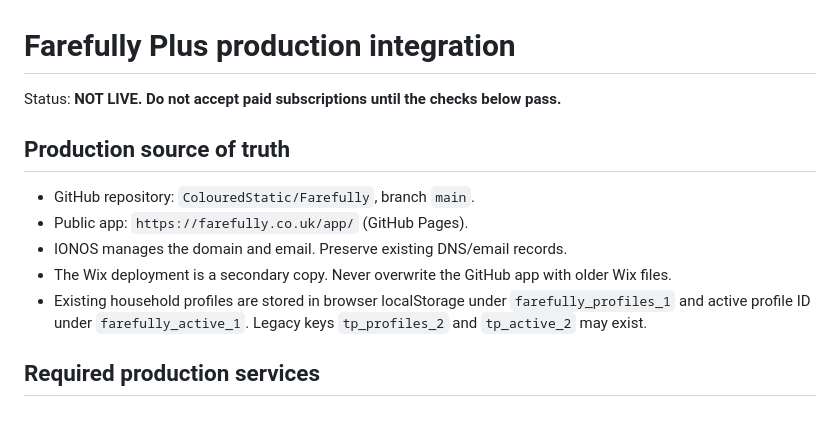
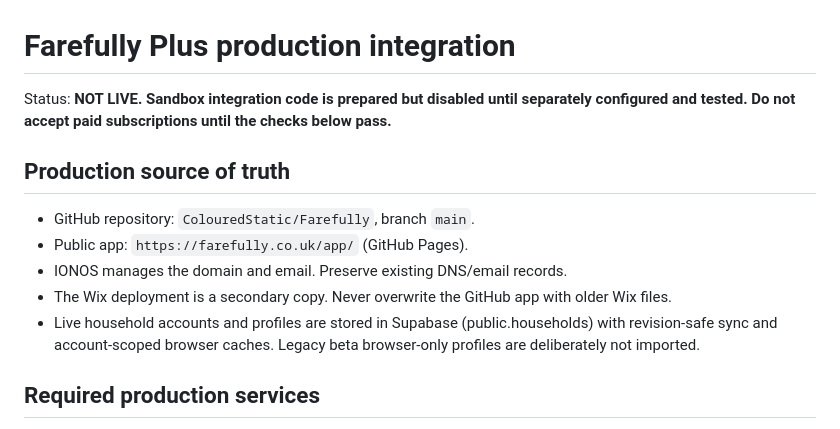
Before and after one commit to ColouredStatic/Farefully, a Markdown page: docs/paid-launch-integration.md, the part around one of its changes. Rendered like a GitHub page.

```diff
--- a/docs/paid-launch-integration.md
+++ b/docs/paid-launch-integration.md
@@ -1,13 +1,13 @@
 # Farefully Plus production integration
 
-Status: **NOT LIVE. Do not accept paid subscriptions until the checks below pass.**
+Status: **NOT LIVE. Sandbox integration code is prepared but disabled until separately configured and tested. Do not accept paid subscriptions until the checks below pass.**
 
 ## Production source of truth
 - GitHub repository: `ColouredStatic/Farefully`, branch `main`.
 - Public app: `https://farefully.co.uk/app/` (GitHub Pages).
 - IONOS manages the domain and email. Preserve existing DNS/email records.
 - The Wix deployment is a secondary copy. Never overwrite the GitHub app with older Wix files.
-- Existing household profiles are stored in browser localStorage under `farefully_profiles_1` and active profile ID under `farefully_active_1`. Legacy keys `tp_profiles_2` and `tp_active_2` may exist.
+- Live household accounts and profiles are stored in Supabase (public.households) with revision-safe sync and account-scoped browser caches. Legacy beta browser-only profiles are deliberately not imported.
 
 ## Required production services
 1. Identity provider with verified email sign-up, login, password recovery and refreshable sessions.
```
Also changed, not shown: other parts of docs/paid-launch-integration.md (+41 -0 lines).
